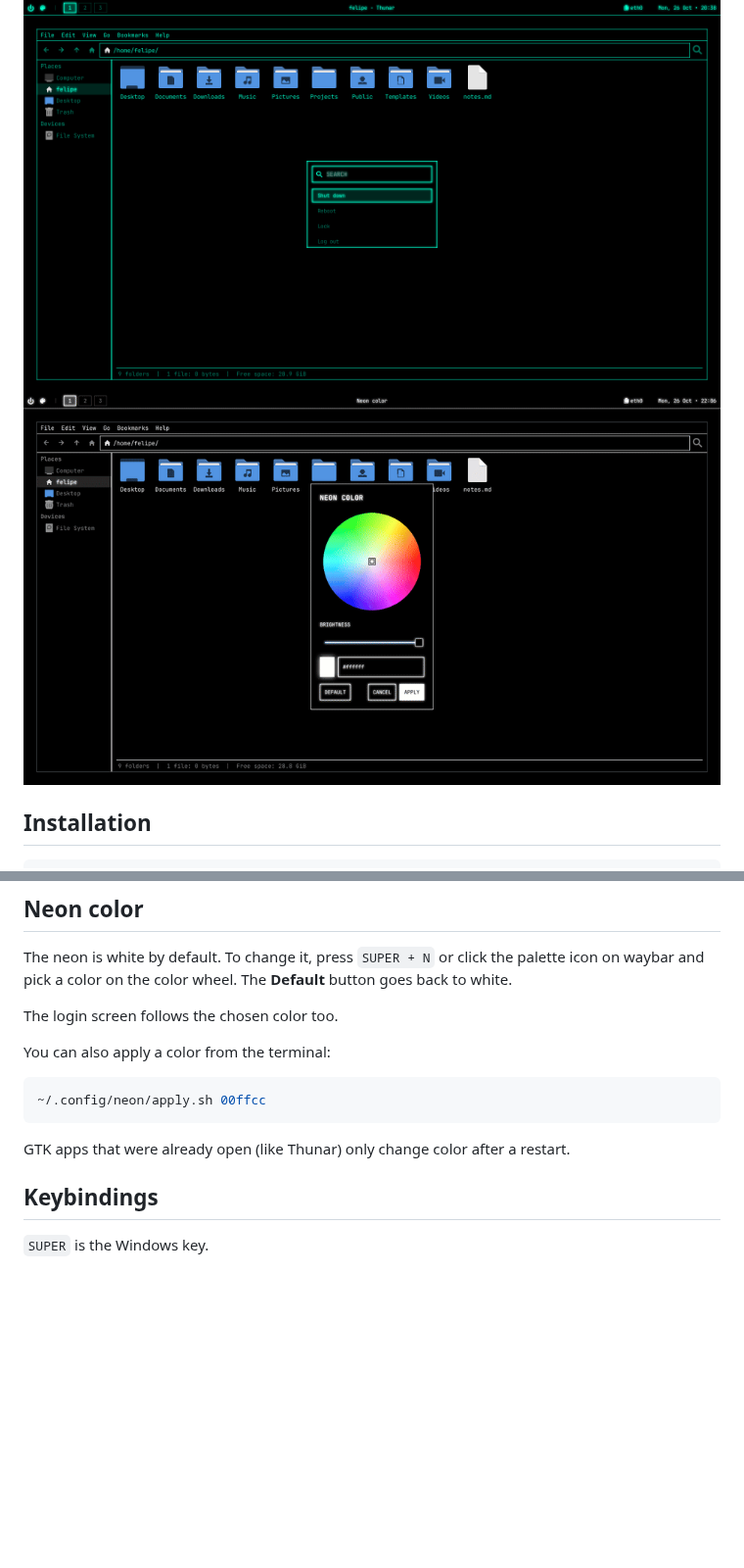
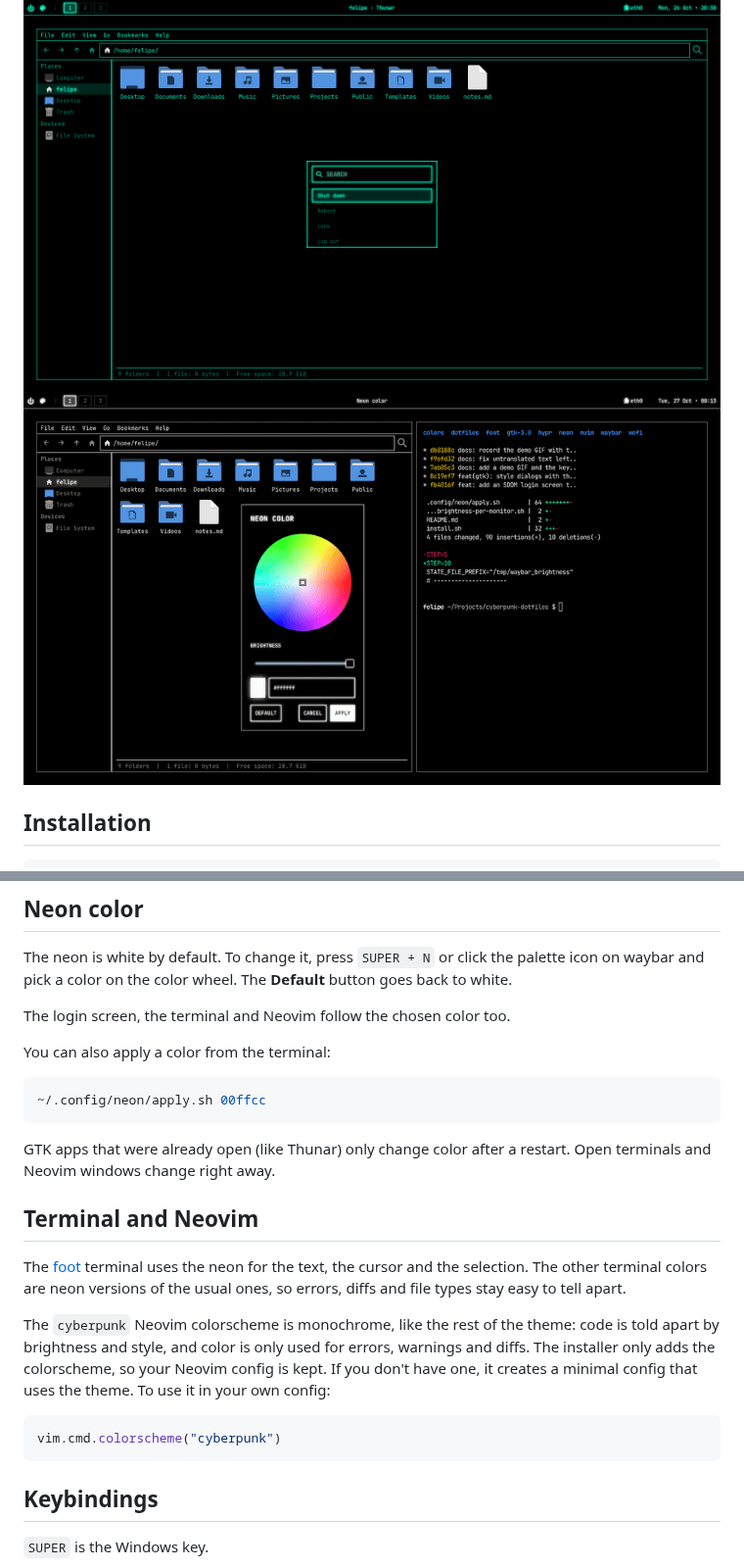
Before and after one commit to felipe-coletti/cyberpunk-dotfiles, a Markdown page: README.md, 2 parts joined by grey strips. Shown at 98% size. Drawn GitHub-style; pictures changed too: assets/gifs/neon.gif; blank space fills up the shorter version.

Commit message:
feat: add a neon foot terminal config and a monochrome neon Neovim colorscheme

````diff
--- a/README.md
+++ b/README.md
@@ -19,7 +19,7 @@ It also installs the **SDDM** login screen theme and enables SDDM, replacing any
 
 The neon is white by default. To change it, press `SUPER + N` or click the palette icon on waybar and pick a color on the color wheel. The **Default** button goes back to white.
 
-The login screen follows the chosen color too.
+The login screen, the terminal and Neovim follow the chosen color too.
 
 You can also apply a color from the terminal:
 
@@ -27,7 +27,17 @@ You can also apply a color from the terminal:
 ~/.config/neon/apply.sh 00ffcc
 ```
 
-GTK apps that were already open (like Thunar) only change color after a restart.
+GTK apps that were already open (like Thunar) only change color after a restart. Open terminals and Neovim windows change right away.
+
+## Terminal and Neovim
+
+The [foot](https://codeberg.org/dnkl/foot) terminal uses the neon for the text, the cursor and the selection. The other terminal colors are neon versions of the usual ones, so errors, diffs and file types stay easy to tell apart.
+
+The `cyberpunk` Neovim colorscheme is monochrome, like the rest of the theme: code is told apart by brightness and style, and color is only used for errors, warnings and diffs. The installer only adds the colorscheme, so your Neovim config is kept. If you don't have one, it creates a minimal config that uses the theme. To use it in your own config:
+
+```lua
+vim.cmd.colorscheme("cyberpunk")
+```
 
 ## Keybindings
 
````
Also changed, not shown: 7 other files.
